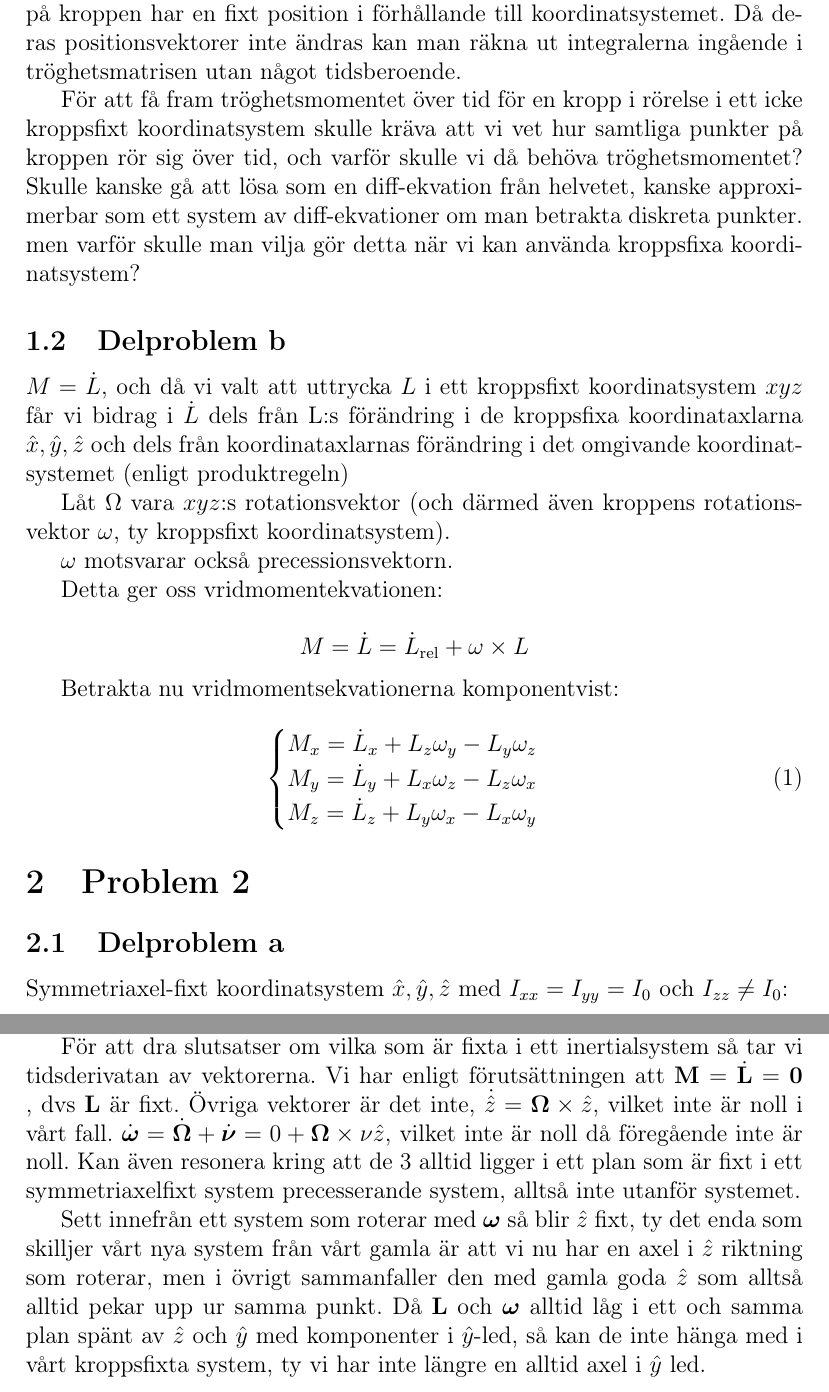
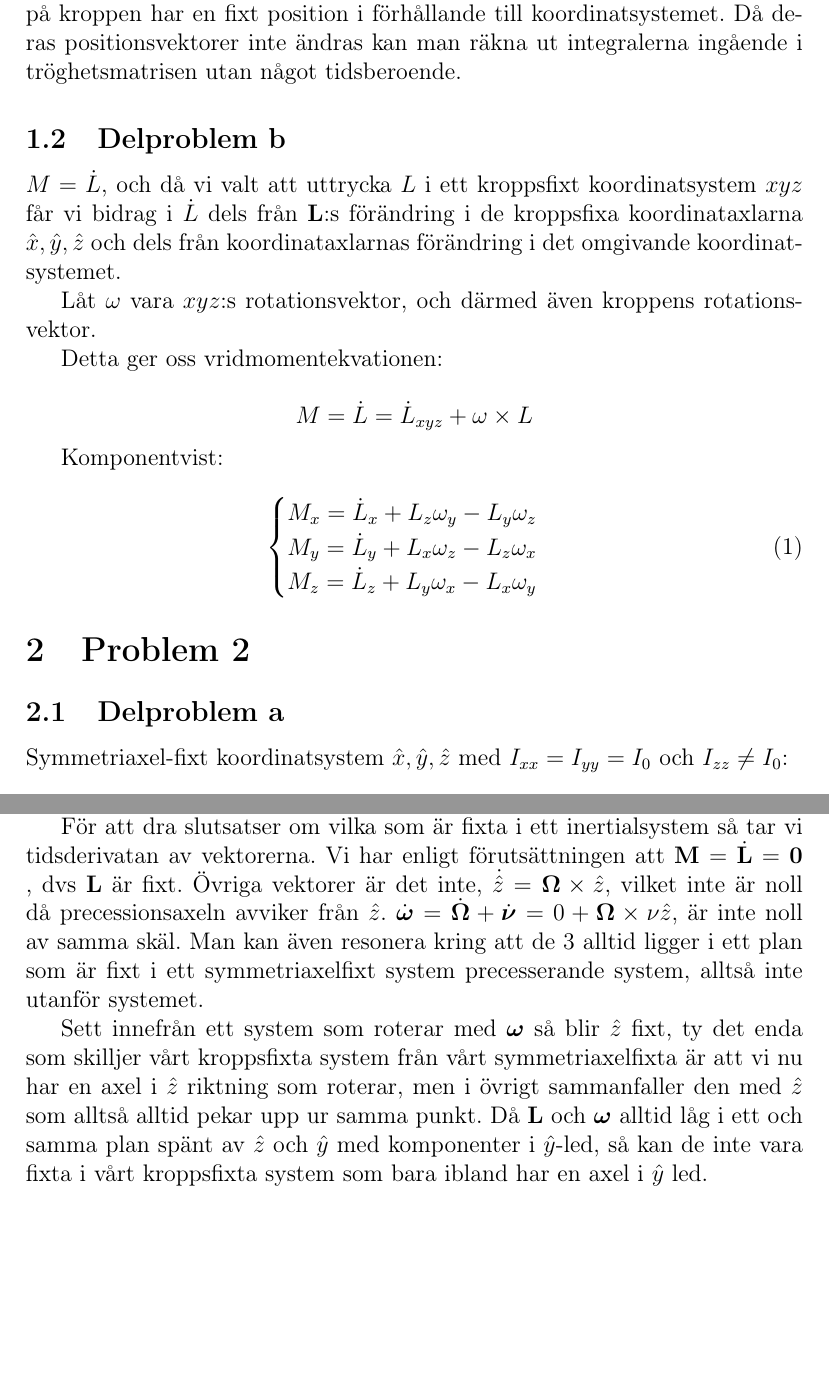
Before and after one commit to m4rw3r/Mek2Inl-mning2, a LaTeX paper (rapport.tex): two parts of pages 3 and 5 of 9 before the commit and two parts of pages 3 and 5 of 8 after it, joined at a grey line, cut so that both start at the same text, the shorter picture padded with empty space. Compiled offline with pdfLaTeX.

Commit message:
Reworded and cut words, uppgift 1 to 2.

```diff
--- a/rapport.tex
+++ b/rapport.tex
@@ -65,33 +65,22 @@
 	har en fixt position i förhållande till koordinatsystemet. Då deras positionsvektorer
 	inte ändras kan man räkna ut integralerna ingående i tröghetsmatrisen utan något tidsberoende.
 
-	För att få fram tröghetsmomentet över tid för en kropp i rörelse i ett icke kroppsfixt
-	koordinatsystem skulle kräva att vi vet hur samtliga punkter på kroppen rör sig över tid,
-	och varför skulle vi då behöva tröghetsmomentet?
-	Skulle kanske gå att lösa som en diff-ekvation från helvetet, kanske approximerbar som ett
-	system av diff-ekvationer om man betrakta diskreta punkter. men varför skulle man vilja gör
-	detta när vi kan använda kroppsfixa koordinatsystem?
-
 	\subsection{Delproblem b}
 	$M = \dot{L}$, och då vi valt att uttrycka $L$ i ett kroppsfixt koordinatsystem $xyz$ får vi
-	bidrag i $\dot{L}$ dels från L:s förändring i de kroppsfixa koordinataxlarna
+	bidrag i $\dot{L}$ dels från $\mathbf{L}$:s förändring i de kroppsfixa koordinataxlarna
 	$\hat{x},\hat{y},\hat{z}$ och dels från koordinataxlarnas förändring i det omgivande
-	koordinatsystemet (enligt produktregeln)
+	koordinatsystemet.
 
-	Låt $\Omega$ vara $xyz$:s rotationsvektor (och därmed även kroppens rotationsvektor $\omega$,
-	ty kroppsfixt koordinatsystem).
-
-	$\omega$ motsvarar också precessionsvektorn.
-
+	Låt $\omega$ vara $xyz$:s rotationsvektor, och därmed även kroppens rotationsvektor.
 
 	Detta ger oss vridmomentekvationen:
 
 	\begin{equation*}
-		M = \dot{L} = \dot{L}_{\mathrm{rel}} + \omega \times L
+		M = \dot{L} = \dot{L}_{xyz} + \omega \times L
 	\end{equation*}
 
 
-	Betrakta nu vridmomentsekvationerna komponentvist:
+	Komponentvist:
 	\begin{equation}
 		\begin{cases}
 			M_x = \dot{L}_x + L_z \omega_y - L_y \omega_z \\
@@ -103,7 +92,7 @@
 
 \section{Problem 2}
 	\subsection{Delproblem a}
-	Symmetriaxel-fixt koordinatsystem $\hat{x},\hat{y},\hat{z}$ med $I_{xx} = I_{yy} = I_0$ och $I_{zz} \ne I_0$:
+	Symmetriaxel-fixt koordinatsystem $\hat{x},\hat{y},\hat{z}$ med $I_{xx} = I_{yy} = I_0$ och $I_{zz} \neq I_0$:
 
 	\begin{equation*}
 		I = \begin{bmatrix}
@@ -207,15 +195,14 @@
 		För att dra slutsatser om vilka som är fixta i ett inertialsystem så tar vi tidsderivatan av
 		vektorerna. Vi har enligt förutsättningen att $\mathbf{M} = \dot{\mathbf{L}} = \mathbf{0}$ ,
 		dvs $\mathbf{L}$ är fixt. Övriga vektorer är det inte, $\dot{\hat{z}}=\boldsymbol{\Omega} \times \hat{z}$,
-		vilket inte är noll i vårt fall. $\dot{\boldsymbol{\omega}} = \dot{\boldsymbol{\Omega}}+\dot{\boldsymbol{\nu}} =
-		0 + \boldsymbol{\Omega} \times \nu \hat{z}$, vilket inte är noll då föregående inte är noll.
-		Kan även resonera kring att de 3 alltid ligger i ett plan som är fixt i
+		vilket inte är noll då precessionsaxeln avviker från $\hat{z}$. $\dot{\boldsymbol{\omega}} = \dot{\boldsymbol{\Omega}}+\dot{\boldsymbol{\nu}} =
+		0 + \boldsymbol{\Omega} \times \nu \hat{z}$, är inte noll av samma skäl.
+		Man kan även resonera kring att de 3 alltid ligger i ett plan som är fixt i
 		ett symmetriaxelfixt system precesserande system, alltså inte utanför systemet.
 
-		Sett innefrån ett system som roterar med $\boldsymbol{\omega}$ så blir $\hat{z}$ fixt, ty det enda som skilljer vårt nya system från
-		vårt gamla är att vi nu har en axel i $\hat{z}$ riktning som roterar, men i övrigt sammanfaller den med gamla goda $\hat{z}$ som alltså alltid pekar upp ur samma punkt.
-		Då $\mathbf{L}$ och $\boldsymbol{\omega}$ alltid låg i ett och samma plan spänt av $\hat{z}$ och $\hat{y}$ med komponenter i $\hat{y}$-led, så kan de inte hänga
-		med i vårt kroppsfixta system, ty vi har inte längre en alltid axel i $\hat{y}$ led.
+		Sett innefrån ett system som roterar med $\boldsymbol{\omega}$ så blir $\hat{z}$ fixt, ty det enda som skilljer vårt kroppsfixta system från
+		vårt symmetriaxelfixta är att vi nu har en axel i $\hat{z}$ riktning som roterar, men i övrigt sammanfaller den med $\hat{z}$ som alltså alltid pekar upp ur samma punkt.
+		Då $\mathbf{L}$ och $\boldsymbol{\omega}$ alltid låg i ett och samma plan spänt av $\hat{z}$ och $\hat{y}$ med komponenter i $\hat{y}$-led, så kan de inte vara fixta i vårt kroppsfixta system som bara ibland har en axel i $\hat{y}$ led.
 
 
 
```
Also changed, not shown: rapport.tex (21 more changed lines).
